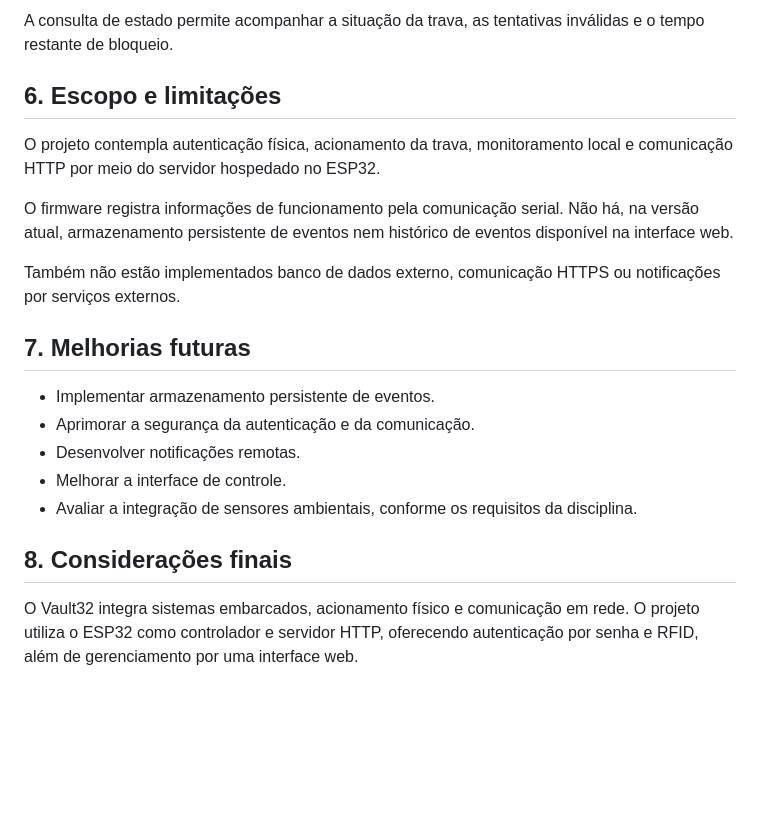
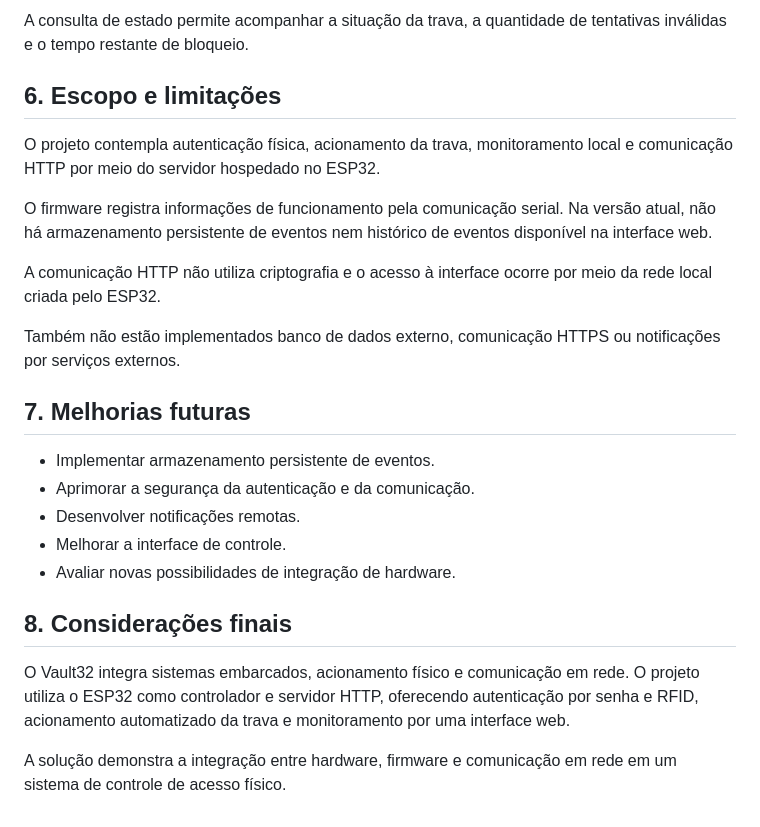
Before and after one commit to ols29/cofre-inteligente-esp32, a Markdown page: docs/proposta-etapa1.md, the part around one of its changes. Rendered like a GitHub page; blank space fills up the shorter version.

```diff
--- a/docs/proposta-etapa1.md
+++ b/docs/proposta-etapa1.md
@@ -76,11 +80,13 @@ A interface web utiliza as seguintes rotas:
 
-A consulta de estado permite acompanhar a situação da trava, as tentativas inválidas e o tempo restante de bloqueio.
+A consulta de estado permite acompanhar a situação da trava, a quantidade de tentativas inválidas e o tempo restante de bloqueio.
 
 ## 6. Escopo e limitações
 
 O projeto contempla autenticação física, acionamento da trava, monitoramento local e comunicação HTTP por meio do servidor hospedado no ESP32.
 
-O firmware registra informações de funcionamento pela comunicação serial. Não há, na versão atual, armazenamento persistente de eventos nem histórico de eventos disponível na interface web.
+O firmware registra informações de funcionamento pela comunicação serial. Na versão atual, não há armazenamento persistente de eventos nem histórico de eventos disponível na interface web.
+
+A comunicação HTTP não utiliza criptografia e o acesso à interface ocorre por meio da rede local criada pelo ESP32.
 
 Também não estão implementados banco de dados externo, comunicação HTTPS ou notificações por serviços externos.
 
@@ -90,8 +96,10 @@ Também não estão implementados banco de dados externo, comunicação HTTPS ou
 - Aprimorar a segurança da autenticação e da comunicação.
 - Desenvolver notificações remotas.
 - Melhorar a interface de controle.
-- Avaliar a integração de sensores ambientais, conforme os requisitos da disciplina.
+- Avaliar novas possibilidades de integração de hardware.
 
 ## 8. Considerações finais
 
-O Vault32 integra sistemas embarcados, acionamento físico e comunicação em rede. O projeto utiliza o ESP32 como controlador e servidor HTTP, oferecendo autenticação por senha e RFID, além de gerenciamento por uma interface web.
+O Vault32 integra sistemas embarcados, acionamento físico e comunicação em rede. O projeto utiliza o ESP32 como controlador e servidor HTTP, oferecendo autenticação por senha e RFID, acionamento automatizado da trava e monitoramento por uma interface web.
+
+A solução demonstra a integração entre hardware, firmware e comunicação em rede em um sistema de controle de acesso físico.
```
Also changed, not shown: other parts of docs/proposta-etapa1.md (+21 -17 lines).
